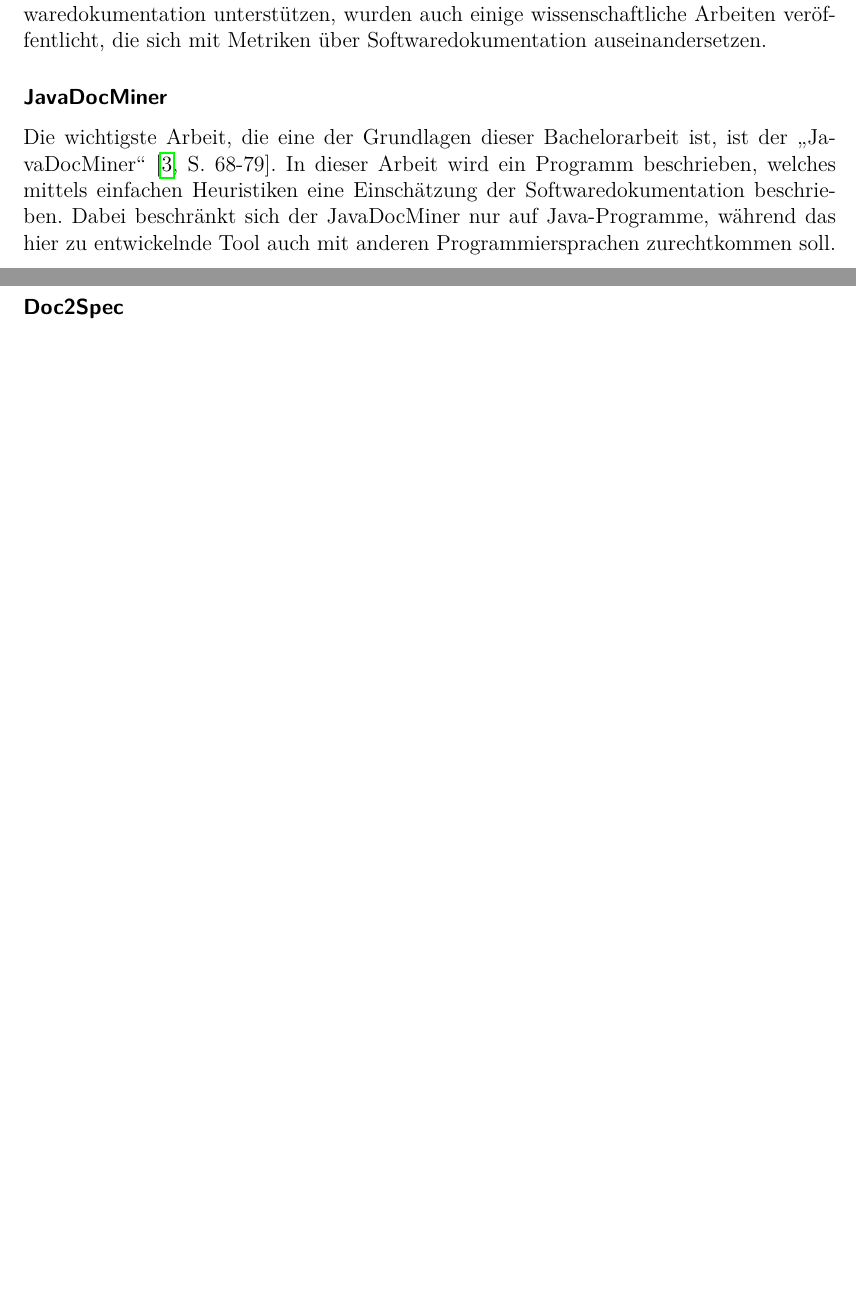
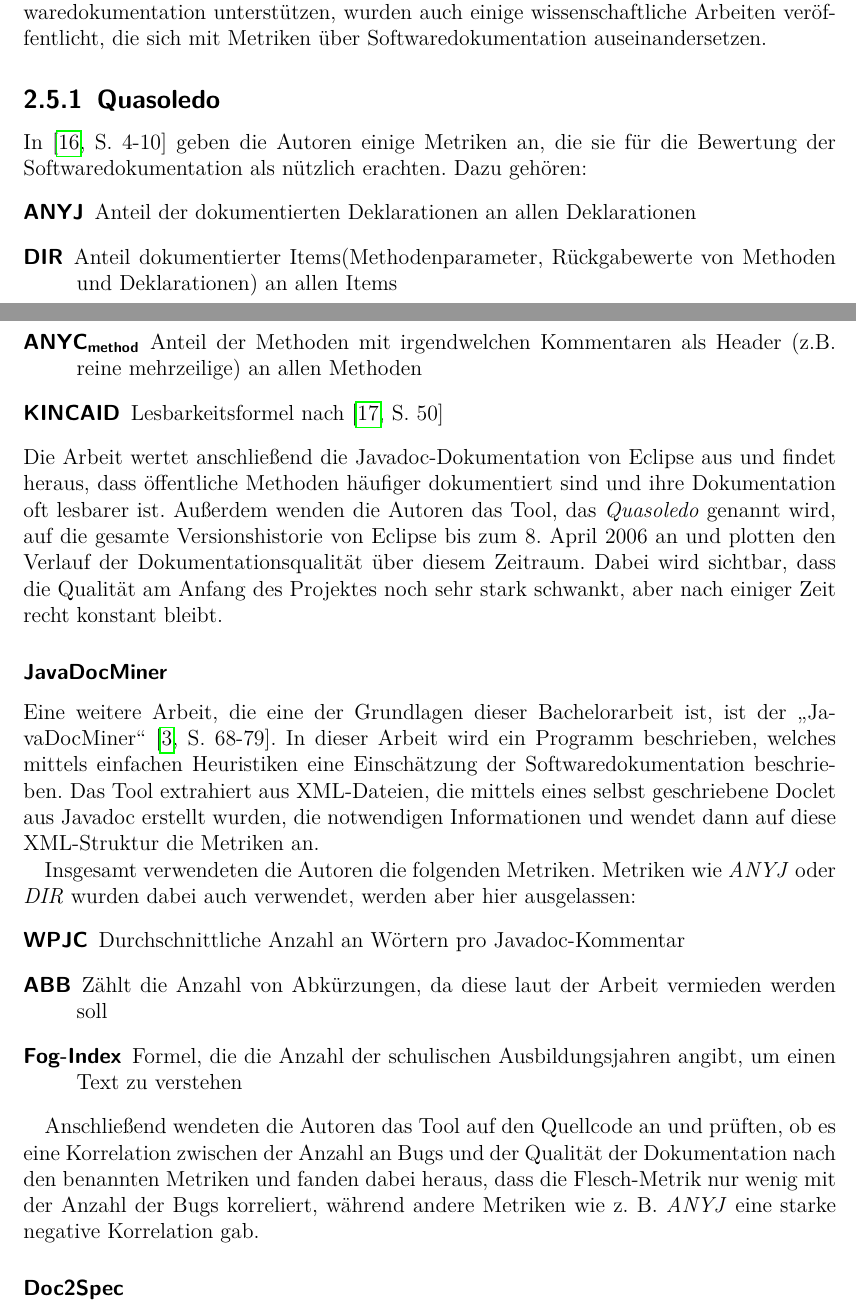
Before and after one commit to compf/DocEvaluator, a LaTeX thesis (bachelorarbeit/main.tex, which reads bachelorarbeit/Background/problemstellung.tex): two parts of pages 11 and 12 of 42 before the commit and two parts of pages 11 and 12 of 43 after it, joined at a grey line, cut so that both start at the same text, the shorter picture padded with empty space. Compiled offline with pdfLaTeX.

Commit message:
added more theoretical work, should be enough for now

```diff
--- a/bachelorarbeit/Background/problemstellung.tex
+++ b/bachelorarbeit/Background/problemstellung.tex
@@ -85,8 +85,27 @@ Das oben erwähnte Javadoc-Tool bietet ebenfalls die Möglichkeit, beim Generier
 
 Neben den praktischen Tools, die den Softwareentwickler bei der Bewertung der Softwaredokumentation unterstützen, wurden auch einige wissenschaftliche Arbeiten veröffentlicht, die sich mit Metriken über Softwaredokumentation auseinandersetzen.
 
+
+\subsection{Quasoledo}
+In \cite[S. 4-10]{HowDocumentationEvolvesoverTime} geben die Autoren einige Metriken an, die sie für die Bewertung der Softwaredokumentation als nützlich erachten. Dazu gehören:
+\begin{description}
+    \item[ANYJ] Anteil der dokumentierten Deklarationen an allen Deklarationen
+    \item[DIR] Anteil dokumentierter Items(Methodenparameter, Rückgabewerte von Methoden und Deklarationen) an allen Items
+    \item[ANYC\textsubscript{method}] Anteil der Methoden mit irgendwelchen Kommentaren als Header (z.B. reine mehrzeilige) an allen Methoden
+    \item[KINCAID] Lesbarkeitsformel nach \cite[S. 50]{ThePrinciplesofReadability}
+\end{description}
+Die Arbeit wertet anschließend die Javadoc-Dokumentation von Eclipse aus und findet heraus, dass öffentliche Methoden häufiger dokumentiert sind und ihre Dokumentation oft lesbarer ist. Außerdem wenden die Autoren das Tool, das \textit{Quasoledo} genannt wird, auf die gesamte Versionshistorie von Eclipse bis zum 8. April 2006 an und plotten den Verlauf der Dokumentationsqualität über diesem Zeitraum. Dabei wird sichtbar, dass die Qualität am Anfang des Projektes noch sehr stark schwankt, aber nach einiger Zeit recht konstant bleibt.
 \subsubsection{JavaDocMiner}
-Die wichtigste Arbeit, die eine der Grundlagen dieser Bachelorarbeit ist, ist der \enquote{JavaDocMiner} \cite[S. 68-79]{AutomaticQualityAssessmentofSourceCodeComments:TheJavadocMiner}. In dieser Arbeit wird ein Programm beschrieben, welches mittels einfachen Heuristiken eine Einschätzung der Softwaredokumentation beschrieben. Dabei beschränkt sich der JavaDocMiner nur auf Java-Programme, während das hier zu entwickelnde Tool  auch mit anderen Programmiersprachen zurechtkommen soll.
+Eine weitere Arbeit, die eine der Grundlagen dieser Bachelorarbeit ist, ist der \enquote{JavaDocMiner} \cite[S. 68-79]{AutomaticQualityAssessmentofSourceCodeComments:TheJavadocMiner}. In dieser Arbeit wird ein Programm beschrieben, welches mittels einfachen Heuristiken eine Einschätzung der Softwaredokumentation beschrieben. Das Tool extrahiert aus XML-Dateien, die mittels eines selbst geschriebene Doclet aus Javadoc erstellt wurden, die notwendigen Informationen und wendet dann auf diese XML-Struktur die Metriken an.
+
+Insgesamt verwendeten die Autoren die folgenden Metriken. Metriken wie \textit{ANYJ} oder \textit{DIR} wurden dabei auch verwendet, werden aber hier ausgelassen:
+\begin{description}
+    \item[WPJC] Durchschnittliche Anzahl an Wörtern pro Javadoc-Kommentar
+    \item[ABB] Zählt die Anzahl von Abkürzungen, da diese laut der Arbeit vermieden werden soll
+    \item[Fog-Index] Formel, die die Anzahl der schulischen Ausbildungsjahren angibt, um einen Text zu verstehen
+\end{description}
+
+Anschließend wendeten die Autoren das Tool auf den Quellcode an und prüften, ob es eine Korrelation zwischen der Anzahl an Bugs und der Qualität der Dokumentation nach den benannten Metriken und fanden dabei heraus, dass die Flesch-Metrik nur wenig mit der Anzahl der Bugs korreliert, während andere Metriken wie z. B. \textit{ANYJ} eine starke negative Korrelation gab.
 
 \subsubsection{Doc2Spec}
 Die Autoren in \cite[S. 307ff.]{InferringResourceSpecificationsfromNaturalLanguageAPIDocumentation} erläutern ein Verfahren, um herauszufinden, ob eine API korrekt verwendet wurde. Dabei werden die Javadoc-Kommentare einer API analysiert und dann mit der Verwendung der API verglichen, um Fehler bei der Handhabung der API zu finden.
```
Also changed, not shown: bachelorarbeit/database.bib (+12 -1 lines), 2 other files.
